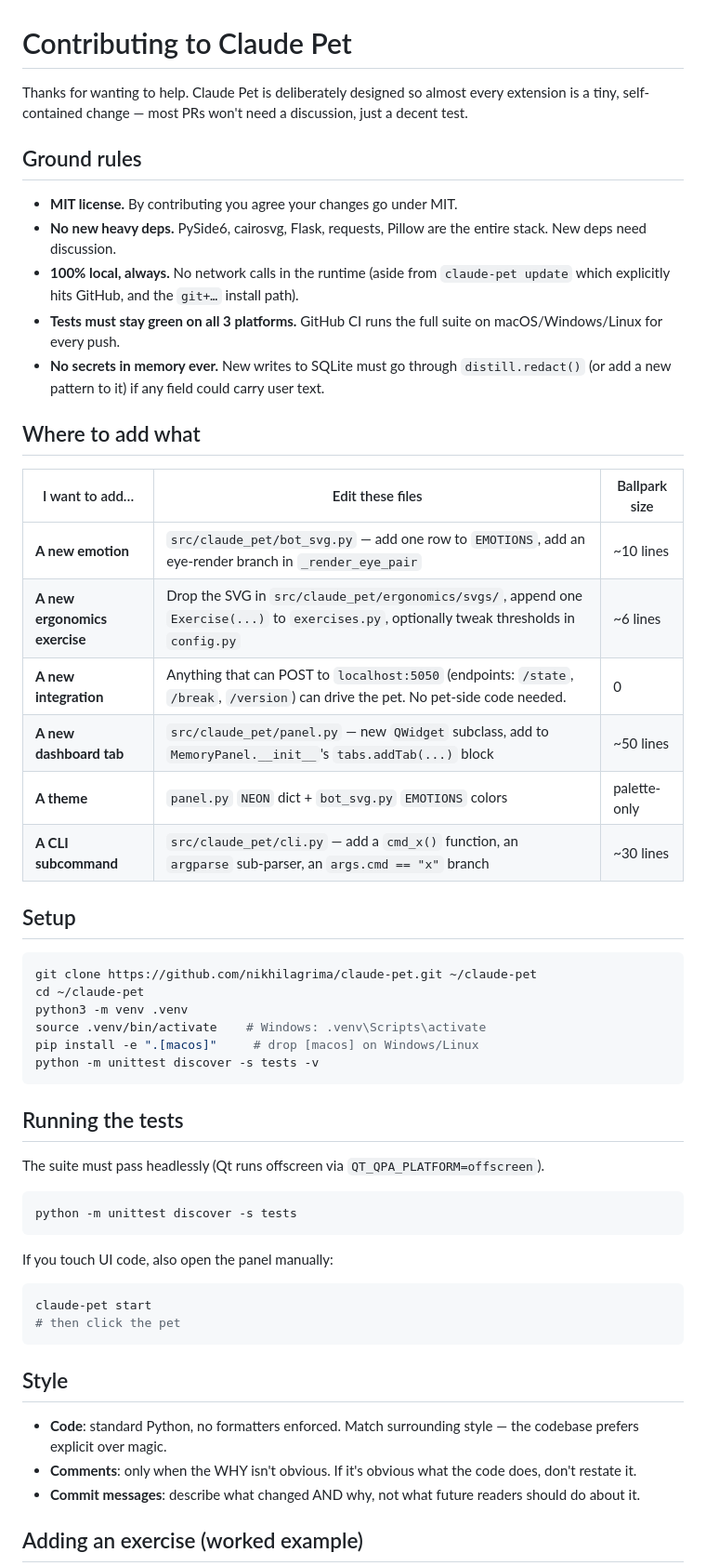
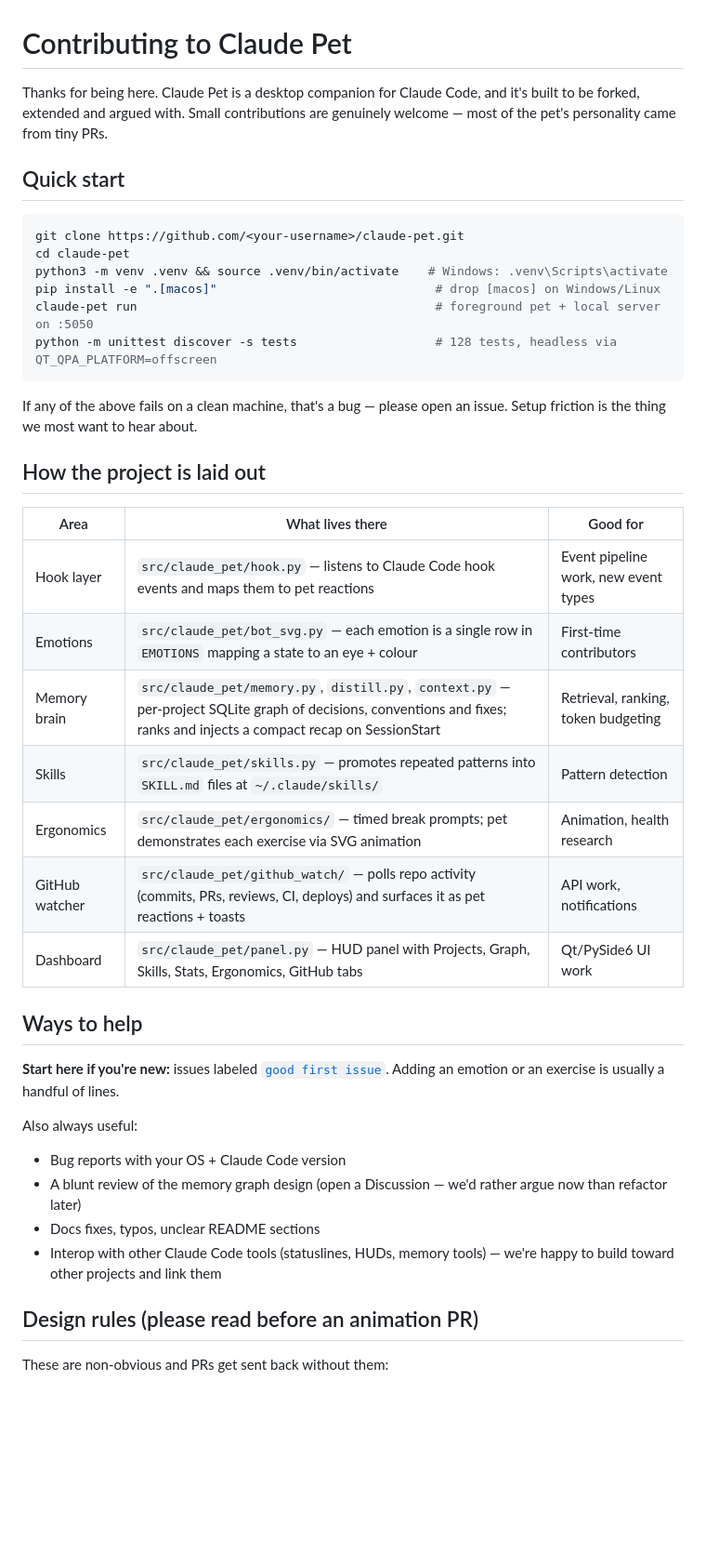
Before and after one commit to nikhilagrima/claude-pet, a Markdown page: CONTRIBUTING.md, the part around one of its changes. Shown at 93% size. GitHub-like rendering; blank space fills up the shorter version.

Commit message:
docs: rewrite CONTRIBUTING.md with layout table, design rules, and quick-start

````diff
--- a/CONTRIBUTING.md
+++ b/CONTRIBUTING.md
@@ -1,57 +1,43 @@
 # Contributing to Claude Pet
 
-Thanks for wanting to help. Claude Pet is deliberately designed so almost every extension is a tiny, self-contained change — most PRs won't need a discussion, just a decent test.
+Thanks for being here. Claude Pet is a desktop companion for Claude Code, and it's built to be forked, extended and argued with. Small contributions are genuinely welcome — most of the pet's personality came from tiny PRs.
 
-## Ground rules
-
-- **MIT license.** By contributing you agree your changes go under MIT.
-- **No new heavy deps.** PySide6, cairosvg, Flask, requests, Pillow are the entire stack. New deps need discussion.
-- **100% local, always.** No network calls in the runtime (aside from `claude-pet update` which explicitly hits GitHub, and the `git+…` install path).
-- **Tests must stay green on all 3 platforms.** GitHub CI runs the full suite on macOS/Windows/Linux for every push.
-- **No secrets in memory ever.** New writes to SQLite must go through `distill.redact()` (or add a new pattern to it) if any field could carry user text.
-
-## Where to add what
-
-| I want to add… | Edit these files | Ballpark size |
-|---|---|---|
-| **A new emotion** | `src/claude_pet/bot_svg.py` — add one row to `EMOTIONS`, add an eye-render branch in `_render_eye_pair` | ~10 lines |
-| **A new ergonomics exercise** | Drop the SVG in `src/claude_pet/ergonomics/svgs/`, append one `Exercise(...)` to `exercises.py`, optionally tweak thresholds in `config.py` | ~6 lines |
-| **A new integration** | Anything that can POST to `localhost:5050` (endpoints: `/state`, `/break`, `/version`) can drive the pet. No pet-side code needed. | 0 |
-| **A new dashboard tab** | `src/claude_pet/panel.py` — new `QWidget` subclass, add to `MemoryPanel.__init__`'s `tabs.addTab(...)` block | ~50 lines |
-| **A theme** | `panel.py` `NEON` dict + `bot_svg.py` `EMOTIONS` colors | palette-only |
-| **A CLI subcommand** | `src/claude_pet/cli.py` — add a `cmd_x()` function, an `argparse` sub-parser, an `args.cmd == "x"` branch | ~30 lines |
-
-## Setup
+## Quick start
 
 ```bash
-git clone https://github.com/nikhilagrima/claude-pet.git ~/claude-pet
-cd ~/claude-pet
-python3 -m venv .venv
-source .venv/bin/activate    # Windows: .venv\Scripts\activate
-pip install -e ".[macos]"     # drop [macos] on Windows/Linux
-python -m unittest discover -s tests -v
+git clone https://github.com/<your-username>/claude-pet.git
+cd claude-pet
+python3 -m venv .venv && source .venv/bin/activate    # Windows: .venv\Scripts\activate
+pip install -e ".[macos]"                              # drop [macos] on Windows/Linux
+claude-pet run                                         # foreground pet + local server on :5050
+python -m unittest discover -s tests                   # 128 tests, headless via QT_QPA_PLATFORM=offscreen
 ```
 
-## Running the tests
+If any of the above fails on a clean machine, that's a bug — please open an issue. Setup friction is the thing we most want to hear about.
 
-The suite must pass headlessly (Qt runs offscreen via `QT_QPA_PLATFORM=offscreen`).
+## How the project is laid out
 
-```bash
-python -m unittest discover -s tests
-```
+| Area | What lives there | Good for |
+|---|---|---|
+| Hook layer | `src/claude_pet/hook.py` — listens to Claude Code hook events and maps them to pet reactions | Event pipeline work, new event types |
+| Emotions | `src/claude_pet/bot_svg.py` — each emotion is a single row in `EMOTIONS` mapping a state to an eye + colour | First-time contributors |
+| Memory brain | `src/claude_pet/memory.py`, `distill.py`, `context.py` — per-project SQLite graph of decisions, conventions and fixes; ranks and injects a compact recap on SessionStart | Retrieval, ranking, token budgeting |
+| Skills | `src/claude_pet/skills.py` — promotes repeated patterns into `SKILL.md` files at `~/.claude/skills/` | Pattern detection |
+| Ergonomics | `src/claude_pet/ergonomics/` — timed break prompts; pet demonstrates each exercise via SVG animation | Animation, health research |
+| GitHub watcher | `src/claude_pet/github_watch/` — polls repo activity (commits, PRs, reviews, CI, deploys) and surfaces it as pet reactions + toasts | API work, notifications |
+| Dashboard | `src/claude_pet/panel.py` — HUD panel with Projects, Graph, Skills, Stats, Ergonomics, GitHub tabs | Qt/PySide6 UI work |
 
-If you touch UI code, also open the panel manually:
+## Ways to help
 
-```bash
-claude-pet start
-# then click the pet
-```
+**Start here if you're new:** issues labeled [`good first issue`](https://github.com/nikhilagrima/claude-pet/labels/good%20first%20issue). Adding an emotion or an exercise is usually a handful of lines.
 
-## Style
+Also always useful:
+- Bug reports with your OS + Claude Code version
+- A blunt review of the memory graph design (open a Discussion — we'd rather argue now than refactor later)
+- Docs fixes, typos, unclear README sections
+- Interop with other Claude Code tools (statuslines, HUDs, memory tools) — we're happy to build toward other projects and link them
 
-- **Code**: standard Python, no formatters enforced. Match surrounding style — the codebase prefers explicit over magic.
-- **Comments**: only when the WHY isn't obvious. If it's obvious what the code does, don't restate it.
-- **Commit messages**: describe what changed AND why, not what future readers should do about it.
+## Design rules (please read before an animation PR)
 
-## Adding an exercise (worked example)
+These are non-obvious and PRs get sent back without them:
 
````
Also changed, not shown: other parts of CONTRIBUTING.md (+27 -24 lines).
